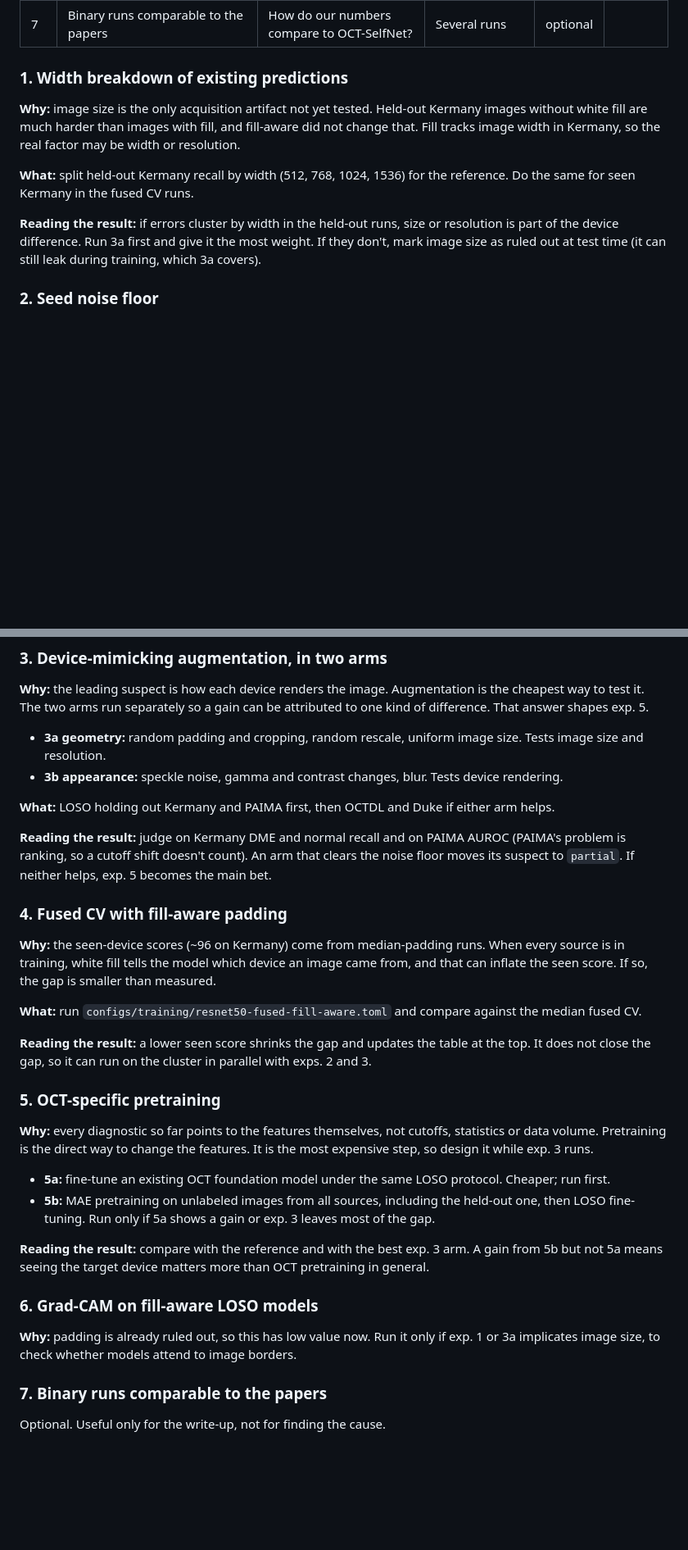
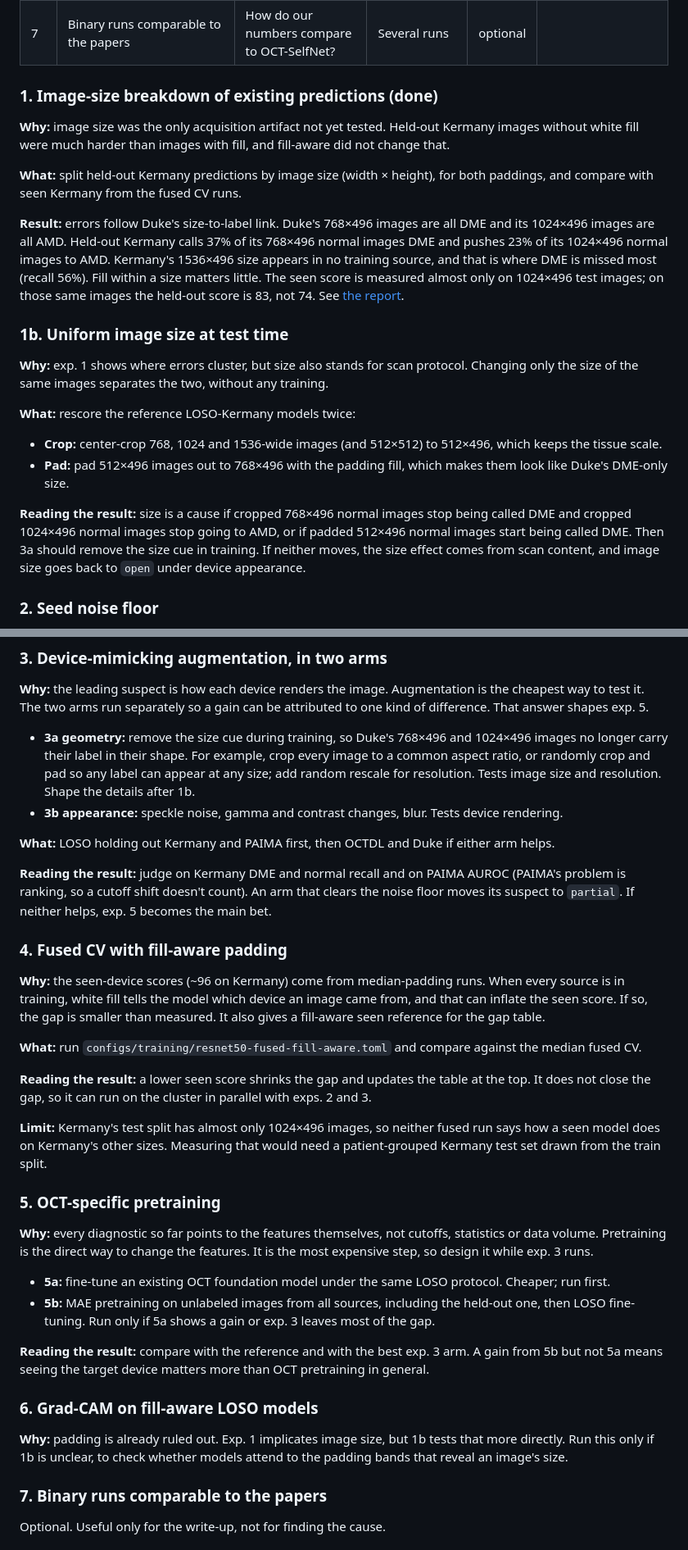
Before and after one commit to lemasc/oct-classify, a Markdown page: docs/cross-device-plan.md, 2 parts joined by grey strips. Shown at 82% size. Drawn GitHub-style; blank space fills up the shorter version.

Commit message:
docs: record exp 1 result and add test-time size check to plan
Co-Authored-By: Claude Opus 5.5 <noreply@anthropic.com>
Claude-Session: https://claude.ai/code/session_01RFKoaGmNSjNYMouPsTtmw2

```diff
--- a/docs/cross-device-plan.md
+++ b/docs/cross-device-plan.md
@@ -85,18 +92,34 @@ Status values: `todo`, `running`, `done`, `dropped` (record the reason in the de
 | 6 | Grad-CAM on fill-aware LOSO models | Do models look at image borders or size cues? | No training | todo | |
 | 7 | Binary runs comparable to the papers | How do our numbers compare to OCT-SelfNet? | Several runs | optional | |
 
-### 1. Width breakdown of existing predictions
+### 1. Image-size breakdown of existing predictions (done)
 
-**Why:** image size is the only acquisition artifact not yet tested. Held-out Kermany images without white fill
-are much harder than images with fill, and fill-aware did not change that. Fill tracks image width in Kermany, so
-the real factor may be width or resolution.
+**Why:** image size was the only acquisition artifact not yet tested. Held-out Kermany images without white fill
+were much harder than images with fill, and fill-aware did not change that.
 
-**What:** split held-out Kermany recall by width (512, 768, 1024, 1536) for the reference. Do the same for seen
-Kermany in the fused CV runs.
+**What:** split held-out Kermany predictions by image size (width × height), for both paddings, and compare with
+seen Kermany from the fused CV runs.
 
-**Reading the result:** if errors cluster by width in the held-out runs, size or resolution is part of the device
-difference. Run 3a first and give it the most weight. If they don't, mark image size as ruled out at test time
-(it can still leak during training, which 3a covers).
+**Result:** errors follow Duke's size-to-label link. Duke's 768×496 images are all DME and its 1024×496 images are
+all AMD. Held-out Kermany calls 37% of its 768×496 normal images DME and pushes 23% of its 1024×496 normal images to
+AMD. Kermany's 1536×496 size appears in no training source, and that is where DME is missed most (recall 56%). Fill
+within a size matters little. The seen score is measured almost only on 1024×496 test images; on those same images
+the held-out score is 83, not 74. See [the report](reports/20261010-kermany-canvas-breakdown.md).
+
+### 1b. Uniform image size at test time
+
+**Why:** exp. 1 shows where errors cluster, but size also stands for scan protocol. Changing only the size of the
+same images separates the two, without any training.
+
+**What:** rescore the reference LOSO-Kermany models twice:
+
+- **Crop:** center-crop 768, 1024 and 1536-wide images (and 512×512) to 512×496, which keeps the tissue scale.
+- **Pad:** pad 512×496 images out to 768×496 with the padding fill, which makes them look like Duke's DME-only size.
+
+**Reading the result:** size is a cause if cropped 768×496 normal images stop being called DME and cropped
+1024×496 normal images stop going to AMD, or if padded 512×496 normal images start being called DME. Then 3a should
+remove the size cue in training. If neither moves, the size effect comes from scan content, and image size goes back
+to `open` under device appearance.
 
 ### 2. Seed noise floor
 
@@ -114,8 +137,10 @@ AUROC and the per-class recall rows above.
 **Why:** the leading suspect is how each device renders the image. Augmentation is the cheapest way to test it.
 The two arms run separately so a gain can be attributed to one kind of difference. That answer shapes exp. 5.
 
-- **3a geometry:** random padding and cropping, random rescale, uniform image size. Tests image size and
-  resolution.
+- **3a geometry:** remove the size cue during training, so Duke's 768×496 and 1024×496 images no longer carry
+  their label in their shape. For example, crop every image to a common aspect ratio, or randomly crop and pad so
+  any label can appear at any size; add random rescale for resolution. Tests image size and resolution. Shape the
+  details after 1b.
 - **3b appearance:** speckle noise, gamma and contrast changes, blur. Tests device rendering.
 
 **What:** LOSO holding out Kermany and PAIMA first, then OCTDL and Duke if either arm helps.
@@ -128,12 +153,15 @@ helps, exp. 5 becomes the main bet.
 
 **Why:** the seen-device scores (~96 on Kermany) come from median-padding runs. When every source is in training,
 white fill tells the model which device an image came from, and that can inflate the seen score. If so, the gap
-is smaller than measured.
+is smaller than measured. It also gives a fill-aware seen reference for the gap table.
 
 **What:** run `configs/training/resnet50-fused-fill-aware.toml` and compare against the median fused CV.
 
 **Reading the result:** a lower seen score shrinks the gap and updates the table at the top. It does not close the
 gap, so it can run on the cluster in parallel with exps. 2 and 3.
+
+**Limit:** Kermany's test split has almost only 1024×496 images, so neither fused run says how a seen model does on
+Kermany's other sizes. Measuring that would need a patient-grouped Kermany test set drawn from the train split.
 
 ### 5. OCT-specific pretraining
 
@@ -150,8 +178,8 @@ seeing the target device matters more than OCT pretraining in general.
 
 ### 6. Grad-CAM on fill-aware LOSO models
 
-**Why:** padding is already ruled out, so this has low value now. Run it only if exp. 1 or 3a implicates image size,
-to check whether models attend to image borders.
+**Why:** padding is already ruled out. Exp. 1 implicates image size, but 1b tests that more directly. Run this only
+if 1b is unclear, to check whether models attend to the padding bands that reveal an image's size.
 
 ### 7. Binary runs comparable to the papers
 
```
Also changed, not shown: other parts of docs/cross-device-plan.md (+21 -8 lines).
